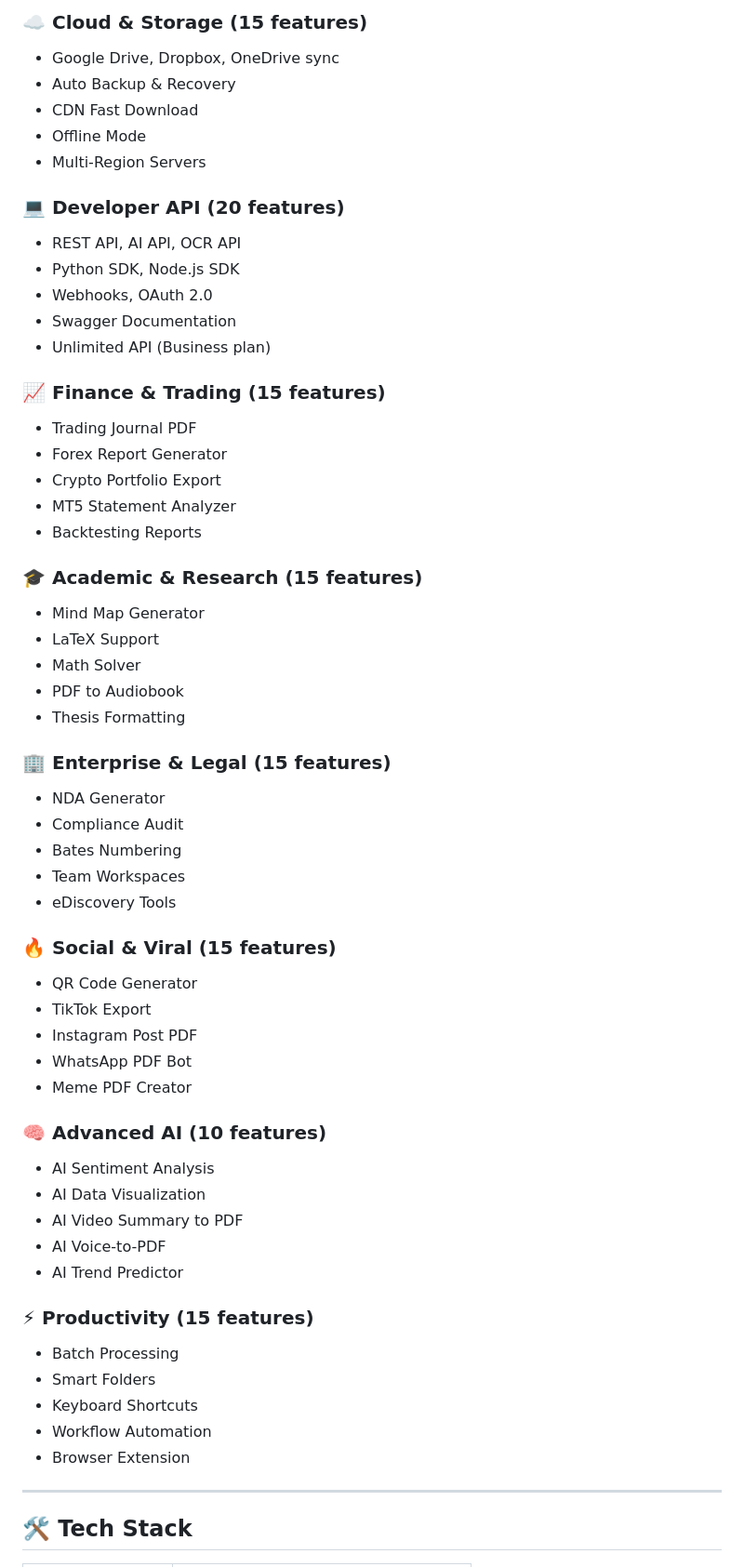
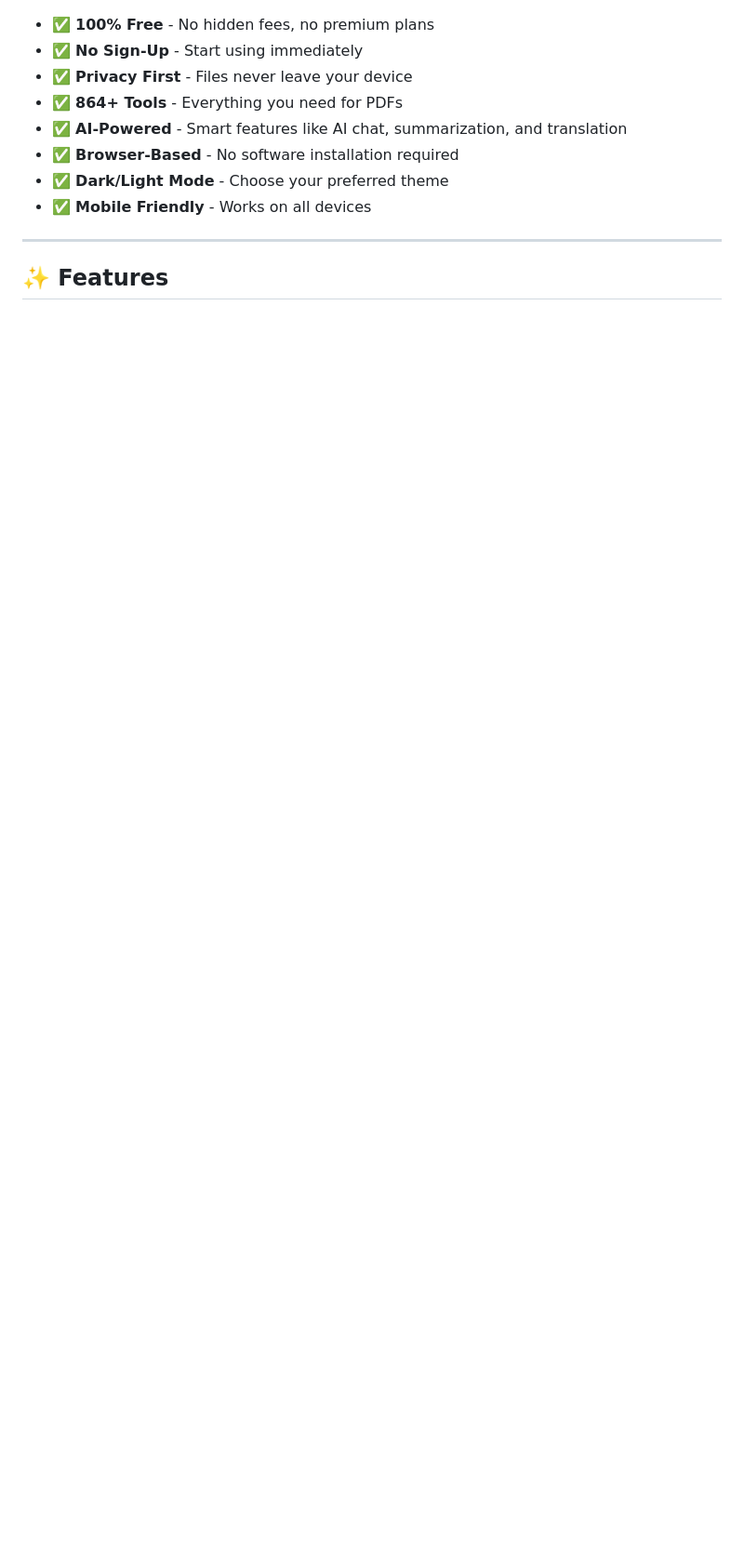
Before and after one commit to badsha-bilal/PDF-Master-AI, a Markdown page: README.md, the part around one of its changes. Shown at 93% size. GitHub-like rendering; blank space fills up the shorter version.

```diff
--- a/README.md
+++ b/README.md
@@ -76,60 +44,13 @@ PDF Master AI is a complete PDF platform with **250+ tools** including AI chat,
-### ☁️ **Cloud & Storage** (15 features)
-- Google Drive, Dropbox, OneDrive sync
-- Auto Backup & Recovery
-- CDN Fast Download
-- Offline Mode
-- Multi-Region Servers
-
-### 💻 **Developer API** (20 features)
-- REST API, AI API, OCR API
-- Python SDK, Node.js SDK
-- Webhooks, OAuth 2.0
-- Swagger Documentation
-- Unlimited API (Business plan)
-
-### 📈 **Finance & Trading** (15 features)
-- Trading Journal PDF
-- Forex Report Generator
-- Crypto Portfolio Export
-- MT5 Statement Analyzer
-- Backtesting Reports
-
-### 🎓 **Academic & Research** (15 features)
-- Mind Map Generator
-- LaTeX Support
-- Math Solver
-- PDF to Audiobook
-- Thesis Formatting
-
-### 🏢 **Enterprise & Legal** (15 features)
-- NDA Generator
-- Compliance Audit
-- Bates Numbering
-- Team Workspaces
-- eDiscovery Tools
-
-### 🔥 **Social & Viral** (15 features)
-- QR Code Generator
-- TikTok Export
-- Instagram Post PDF
-- WhatsApp PDF Bot
-- Meme PDF Creator
-
-### 🧠 **Advanced AI** (10 features)
-- AI Sentiment Analysis
-- AI Data Visualization
-- AI Video Summary to PDF
-- AI Voice-to-PDF
-- AI Trend Predictor
-
-### ⚡ **Productivity** (15 features)
-- Batch Processing
-- Smart Folders
-- Keyboard Shortcuts
-- Workflow Automation
-- Browser Extension
+- ✅ **100% Free** - No hidden fees, no premium plans
+- ✅ **No Sign-Up** - Start using immediately
+- ✅ **Privacy First** - Files never leave your device
+- ✅ **864+ Tools** - Everything you need for PDFs
+- ✅ **AI-Powered** - Smart features like AI chat, summarization, and translation
+- ✅ **Browser-Based** - No software installation required
+- ✅ **Dark/Light Mode** - Choose your preferred theme
+- ✅ **Mobile Friendly** - Works on all devices
 
 ---
 
-## 🛠️ **Tech Stack**
+## ✨ Features
 
```
Also changed, not shown: other parts of README.md (+252 -71 lines).
